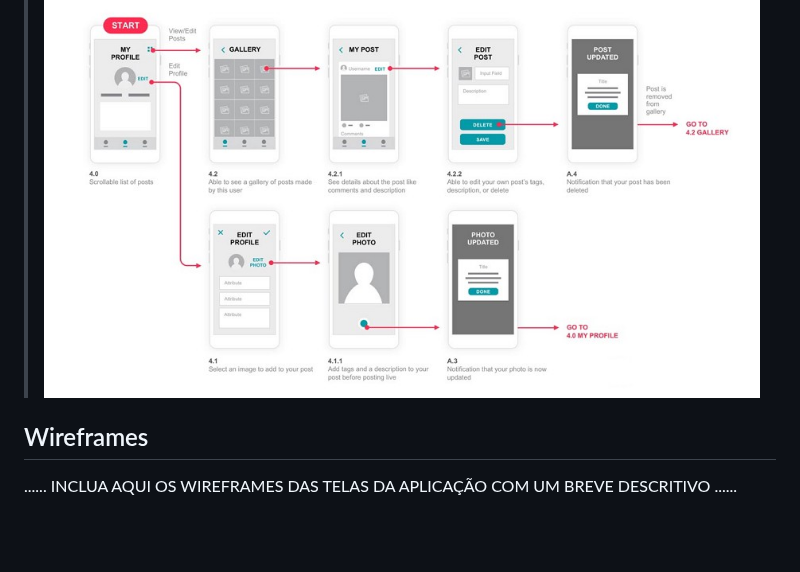
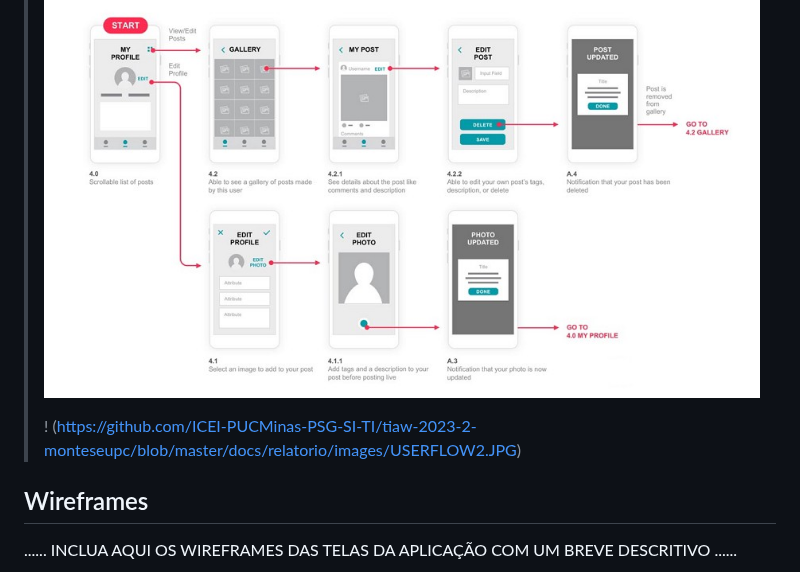
Before and after one commit to ICEI-PUCMinas-PSG-SI-TI/tiaw-2023-2-monteseupc, a Markdown page: docs/relatorio/Relatorio Tecnico - TEMPLATE.md, the part around the change. Drawn GitHub-style; blank space fills up the shorter version.

```diff
--- a/docs/relatorio/Relatorio Tecnico - TEMPLATE.md
+++ b/docs/relatorio/Relatorio Tecnico - TEMPLATE.md
@@ -209,6 +209,8 @@ Tutoriais interativos, resgistro de conta e acesso a recursos personalizados, pr
 > **Exemplo**:
 >
 > ![Exemplo de UserFlow](images/userflow.jpg)
+>
+> ! (https://github.com/ICEI-PUCMinas-PSG-SI-TI/tiaw-2023-2-monteseupc/blob/master/docs/relatorio/images/USERFLOW2.JPG)
 
 
 
```
